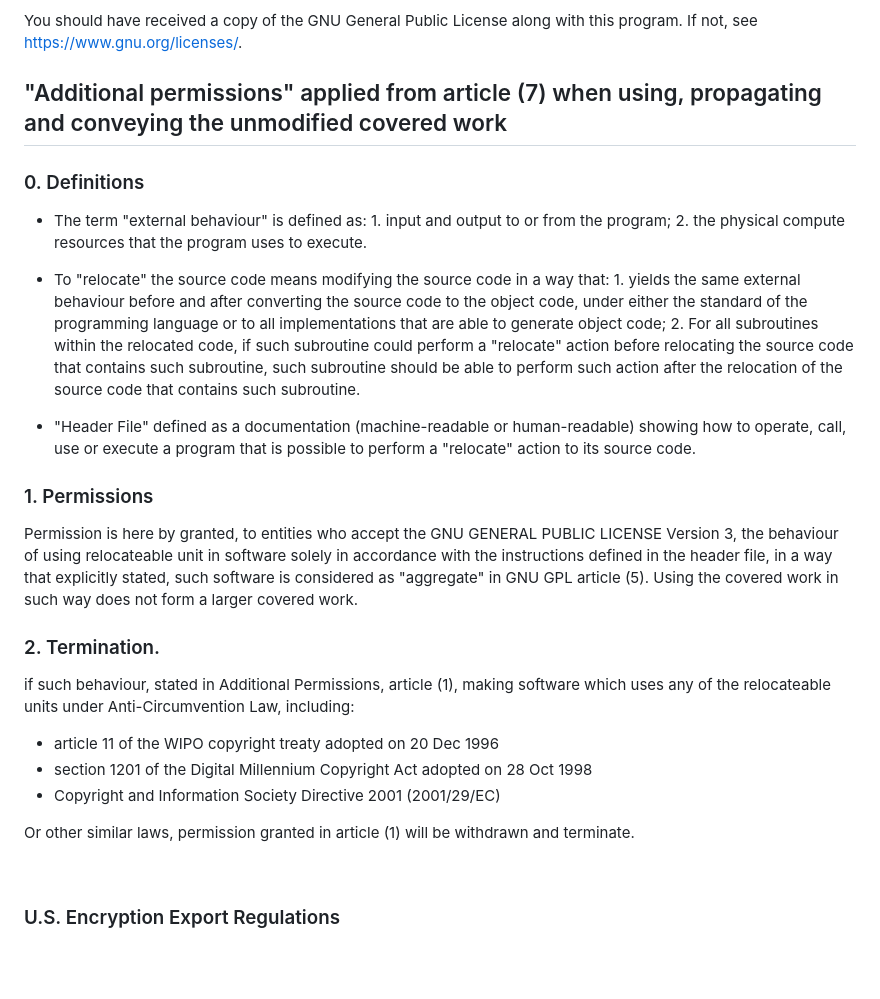
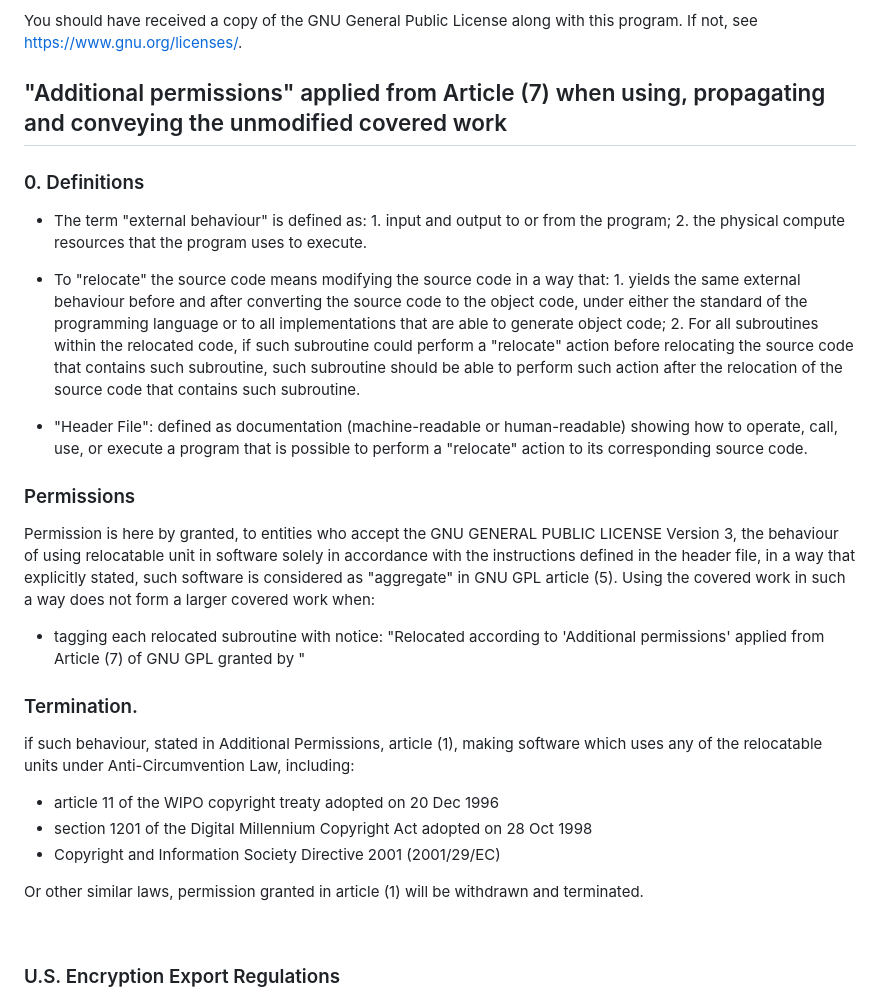
Before and after one commit to level-128/windham, a Markdown page: license.md, the part around the change. Drawn GitHub-style; blank space fills up the shorter version.

```diff
--- a/license.md
+++ b/license.md
@@ -15,39 +15,34 @@ GNU General Public License for more details.
 You should have received a copy of the GNU General Public License
 along with this program.  If not, see <https://www.gnu.org/licenses/>.
 
-## "Additional permissions" applied from article (7) when using, propagating and conveying the unmodified covered work
+
+
+## "Additional permissions" applied from Article (7) when using, propagating and conveying the unmodified covered work
 
 ### 0. Definitions
 
-- The term "external behaviour" is defined as: 1. input and output to or from the program; 2. the physical compute resources
-  that the program uses to execute.
+- The term "external behaviour" is defined as: 1. input and output to or from the program; 2. the physical compute resources that the program uses to execute.
 
+- To "relocate" the source code means modifying the source code in a way that: 1. yields the same external behaviour before and after converting the source code to the object code, under either the standard of the programming language or to all implementations that are able to generate object code; 2. For all subroutines within the relocated code, if such subroutine could perform a "relocate" action before relocating the source code that contains such subroutine, such subroutine should be able to perform such action after the relocation of the source code that contains such subroutine.
 
-- To "relocate" the source code means modifying the source code in a way that: 1. yields the same external behaviour before and after converting the source code to the object code, under either the
-standard of the programming language or to all implementations that are able to generate object code; 2.
-For all subroutines within the relocated code, if such subroutine could perform a "relocate" action before relocating the
-source code that contains such subroutine, such subroutine should be able to perform such action after the relocation of the source code that contains such subroutine.
+- "Header File": defined as documentation (machine-readable or human-readable) showing how to operate, call, use, or execute a program that is possible to perform a "relocate" action to its corresponding source code.
 
+### Permissions
 
-- "Header File" defined as a documentation (machine-readable or human-readable) showing how to operate, call, use or execute
-a program that is possible to perform a "relocate" action to its source code.
+Permission is here by granted, to entities who accept the GNU GENERAL PUBLIC LICENSE Version 3, the behaviour of using relocatable unit in software solely in accordance with the instructions defined in the header file, in a way that explicitly stated, such software is considered as "aggregate" in GNU GPL article (5). Using the covered work in such a way does not form a larger covered work when:
 
-### 1. Permissions
+- tagging each relocated subroutine with notice: "Relocated according to 'Additional permissions' applied from Article (7) of GNU GPL granted by <copyright holder of the GPL covered work>"
 
-Permission is here by granted, to entities who accept the GNU GENERAL PUBLIC LICENSE Version 3, the behaviour of using relocateable unit
-in software solely in accordance with the instructions defined in the header file, in a way that explicitly stated, such
-software is considered as "aggregate" in GNU GPL article (5). Using the covered work in such way does not form a larger
-covered work.
+### Termination.
 
-### 2. Termination.
+if such behaviour, stated in Additional Permissions, article (1), making software which uses any of the relocatable units under Anti-Circumvention Law, including:
 
-if such behaviour, stated in Additional Permissions, article (1), making software which uses any of the relocateable units
-under Anti-Circumvention Law, including:
 - article 11 of the WIPO copyright treaty adopted on 20 Dec 1996
 - section 1201 of the Digital Millennium Copyright Act adopted on 28 Oct 1998
 - Copyright and Information Society Directive 2001 (2001/29/EC)
 
-Or other similar laws, permission granted in article (1) will be withdrawn and terminate.
+Or other similar laws, permission granted in article (1) will be withdrawn and terminated.
+
 
 &nbsp;
 
```
